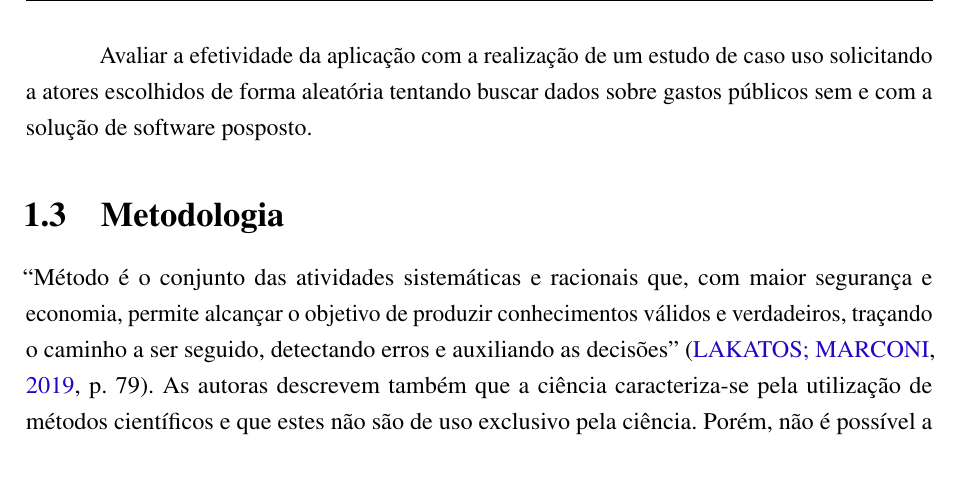
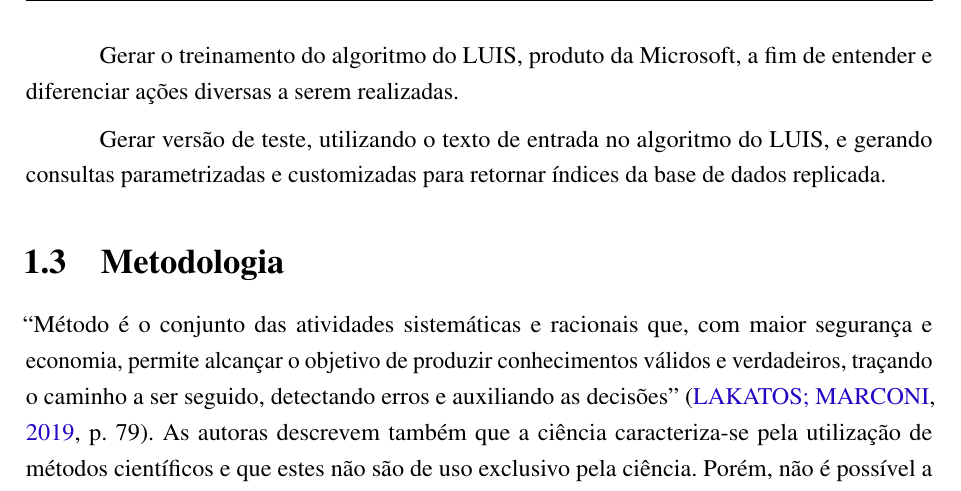
Before and after one commit to nitaicharan/TCC, a LaTeX thesis (Modelo AbnTex2/TCC.tex, which reads Modelo AbnTex2/pretextuais/objetivos.tex): part of page 16 of 28, cut at the place of the change. Compiled offline with pdfLaTeX.

Commit message:
Update domingo 02 junho 2019, 17:17:31

```diff
--- a/Modelo AbnTex2/pretextuais/objetivos.tex
+++ b/Modelo AbnTex2/pretextuais/objetivos.tex
@@ -6,4 +6,6 @@ Realizar um estudo acerca do conjuntos tecnologias utilizadas para a criação d
 
 Replicar uma base de dados públicos governamentais a fim de indexar as informações localmente;
 
-Avaliar a efetividade da aplicação com a realização de um estudo de caso uso solicitando a atores escolhidos de forma aleatória tentando buscar dados sobre gastos públicos sem e com a solução de software posposto.
+Gerar o treinamento do algoritmo do LUIS, produto da Microsoft, a fim de entender e diferenciar ações diversas a serem realizadas.
+
+Gerar versão de teste, utilizando o texto de entrada no algoritmo do LUIS, e gerando consultas parametrizadas e customizadas para retornar índices da base de dados replicada.
```
Also changed, not shown: Modelo AbnTex2/TCC.pdf, Modelo AbnTex2/imagens/diagact.eps, Modelo AbnTex2/imagens/pretty.eps, 6 other files.
